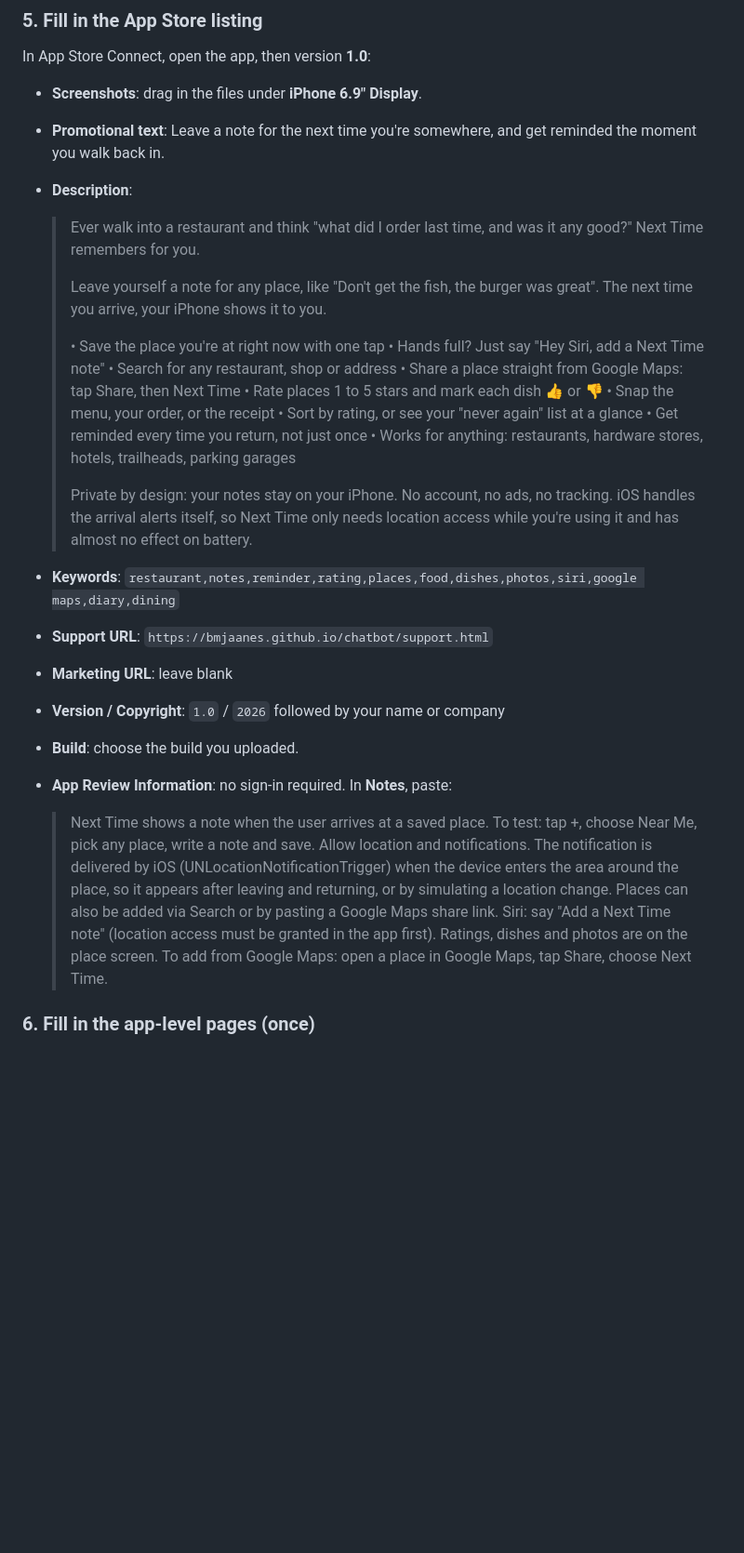
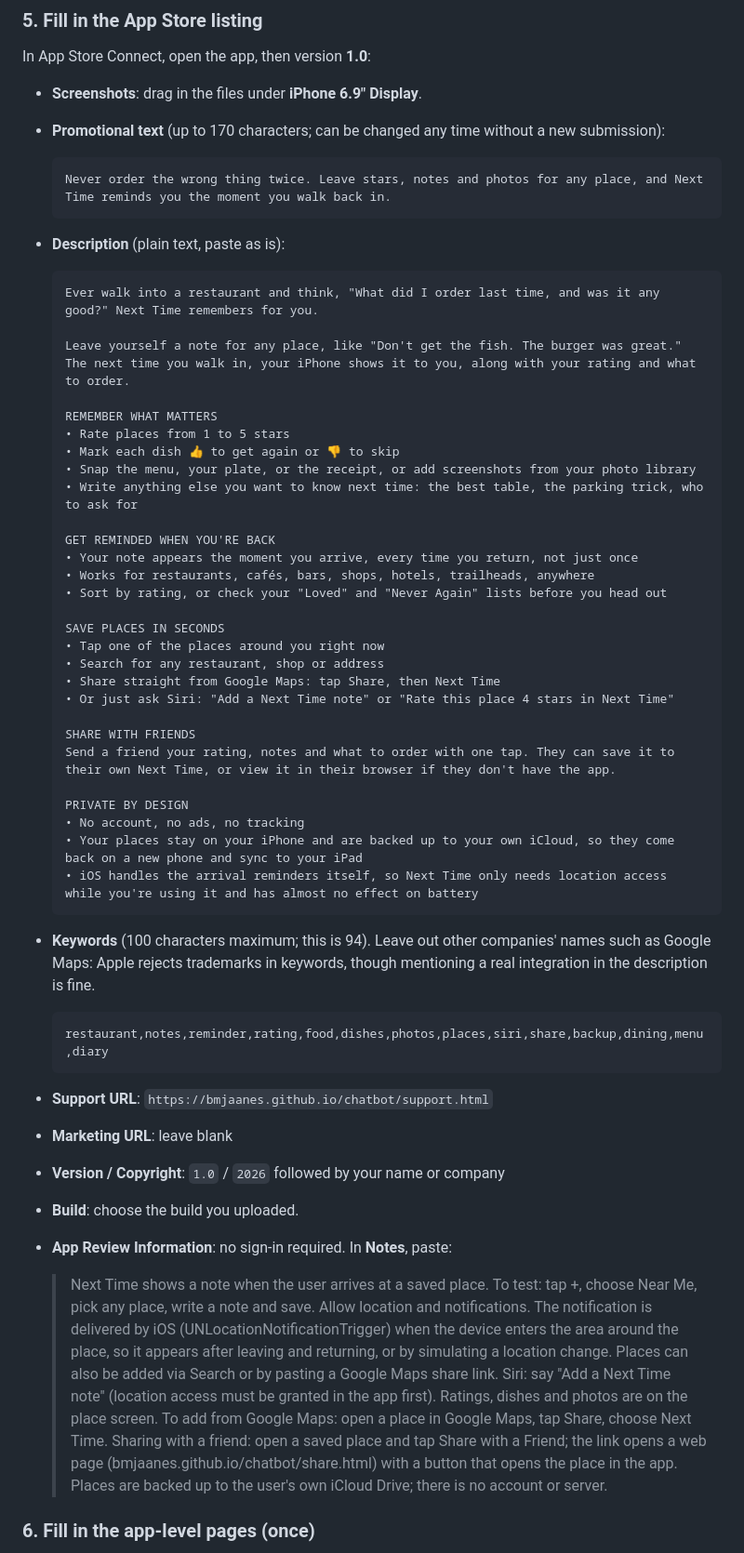
Before and after one commit to bmjaanes/chatbot, a Markdown page: APP_STORE.md, the part around the change. Shown at 93% size. Drawn GitHub-style; blank space fills up the shorter version.

Commit message:
Update the App Store description, promotional text and keywords
Cover ratings, dishes, photos, sharing from Google Maps and with
friends, Siri and iCloud backup; drop the Google Maps trademark from
the keywords; tell App Review how sharing and backup work.

Co-Authored-By: Claude Opus 5.5 <noreply@anthropic.com>
Claude-Session: https://claude.ai/code/session_018TnSA6kZZGC6LAJNnqMgay

````diff
--- a/APP_STORE.md
+++ b/APP_STORE.md
@@ -135,33 +135,59 @@ Don't add friends as *internal* testers: that makes them users on your App Store
 In App Store Connect, open the app, then version **1.0**:
 
 - **Screenshots**: drag in the files under **iPhone 6.9" Display**.
-- **Promotional text**: Leave a note for the next time you're somewhere, and get reminded the moment you walk back in.
-- **Description**:
+- **Promotional text** (up to 170 characters; can be changed any time without a new submission):
 
-  > Ever walk into a restaurant and think "what did I order last time, and was it any good?" Next Time remembers for you.
-  >
-  > Leave yourself a note for any place, like "Don't get the fish, the burger was great". The next time you arrive, your iPhone shows it to you.
-  >
-  > • Save the place you're at right now with one tap
-  > • Hands full? Just say "Hey Siri, add a Next Time note"
-  > • Search for any restaurant, shop or address
-  > • Share a place straight from Google Maps: tap Share, then Next Time
-  > • Rate places 1 to 5 stars and mark each dish 👍 or 👎
-  > • Snap the menu, your order, or the receipt
-  > • Sort by rating, or see your \"never again\" list at a glance
-  > • Get reminded every time you return, not just once
-  > • Works for anything: restaurants, hardware stores, hotels, trailheads, parking garages
-  >
-  > Private by design: your notes stay on your iPhone. No account, no ads, no tracking. iOS handles the arrival alerts itself, so Next Time only needs location access while you're using it and has almost no effect on battery.
+  ```
+  Never order the wrong thing twice. Leave stars, notes and photos for any place, and Next Time reminds you the moment you walk back in.
+  ```
 
-- **Keywords**: `restaurant,notes,reminder,rating,places,food,dishes,photos,siri,google maps,diary,dining`
+- **Description** (plain text, paste as is):
+
+  ```
+  Ever walk into a restaurant and think, "What did I order last time, and was it any good?" Next Time remembers for you.
+
+  Leave yourself a note for any place, like "Don't get the fish. The burger was great." The next time you walk in, your iPhone shows it to you, along with your rating and what to order.
+
+  REMEMBER WHAT MATTERS
+  • Rate places from 1 to 5 stars
+  • Mark each dish 👍 to get again or 👎 to skip
+  • Snap the menu, your plate, or the receipt, or add screenshots from your photo library
+  • Write anything else you want to know next time: the best table, the parking trick, who to ask for
+
+  GET REMINDED WHEN YOU'RE BACK
+  • Your note appears the moment you arrive, every time you return, not just once
+  • Works for restaurants, cafés, bars, shops, hotels, trailheads, anywhere
+  • Sort by rating, or check your "Loved" and "Never Again" lists before you head out
+
+  SAVE PLACES IN SECONDS
+  • Tap one of the places around you right now
+  • Search for any restaurant, shop or address
+  • Share straight from Google Maps: tap Share, then Next Time
+  • Or just ask Siri: "Add a Next Time note" or "Rate this place 4 stars in Next Time"
+
+  SHARE WITH FRIENDS
+  Send a friend your rating, notes and what to order with one tap. They can save it to their own Next Time, or view it in their browser if they don't have the app.
+
+  PRIVATE BY DESIGN
+  • No account, no ads, no tracking
+  • Your places stay on your iPhone and are backed up to your own iCloud, so they come back on a new phone and sync to your iPad
+  • iOS handles the arrival reminders itself, so Next Time only needs location access while you're using it and has almost no effect on battery
+  ```
+
+- **Keywords** (100 characters maximum; this is 94). Leave out other companies' names such as Google Maps:
+  Apple rejects trademarks in keywords, though mentioning a real integration in the description is fine.
+
+  ```
+  restaurant,notes,reminder,rating,food,dishes,photos,places,siri,share,backup,dining,menu,diary
+  ```
+
 - **Support URL**: `https://bmjaanes.github.io/chatbot/support.html`
 - **Marketing URL**: leave blank
 - **Version / Copyright**: `1.0` / `2026` followed by your name or company
 - **Build**: choose the build you uploaded.
 - **App Review Information**: no sign-in required. In **Notes**, paste:
 
-  > Next Time shows a note when the user arrives at a saved place. To test: tap +, choose Near Me, pick any place, write a note and save. Allow location and notifications. The notification is delivered by iOS (UNLocationNotificationTrigger) when the device enters the area around the place, so it appears after leaving and returning, or by simulating a location change. Places can also be added via Search or by pasting a Google Maps share link. Siri: say "Add a Next Time note" (location access must be granted in the app first). Ratings, dishes and photos are on the place screen. To add from Google Maps: open a place in Google Maps, tap Share, choose Next Time.
+  > Next Time shows a note when the user arrives at a saved place. To test: tap +, choose Near Me, pick any place, write a note and save. Allow location and notifications. The notification is delivered by iOS (UNLocationNotificationTrigger) when the device enters the area around the place, so it appears after leaving and returning, or by simulating a location change. Places can also be added via Search or by pasting a Google Maps share link. Siri: say "Add a Next Time note" (location access must be granted in the app first). Ratings, dishes and photos are on the place screen. To add from Google Maps: open a place in Google Maps, tap Share, choose Next Time. Sharing with a friend: open a saved place and tap Share with a Friend; the link opens a web page (bmjaanes.github.io/chatbot/share.html) with a button that opens the place in the app. Places are backed up to the user's own iCloud Drive; there is no account or server.
 
 ### 6. Fill in the app-level pages (once)
 - **App Privacy**: Privacy Policy URL `https://bmjaanes.github.io/chatbot/privacy.html`. Under Data Collection, choose **No, we do not collect data from this app**.
````
